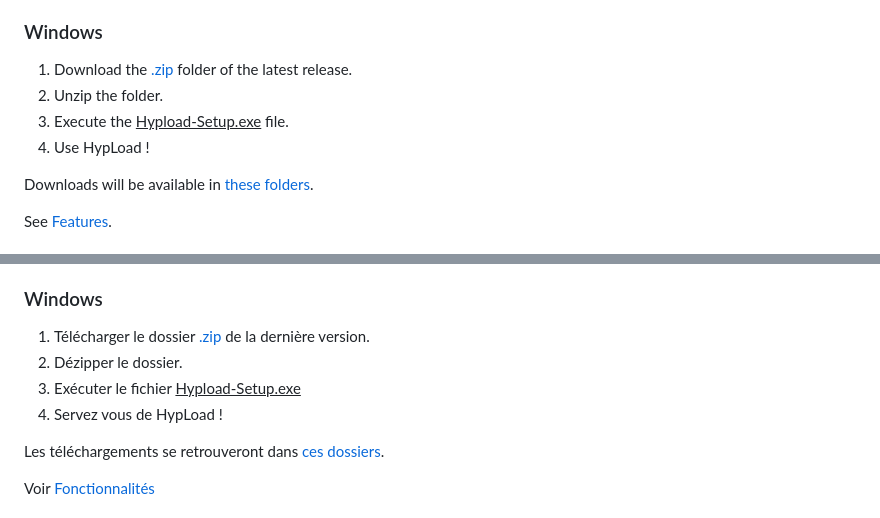
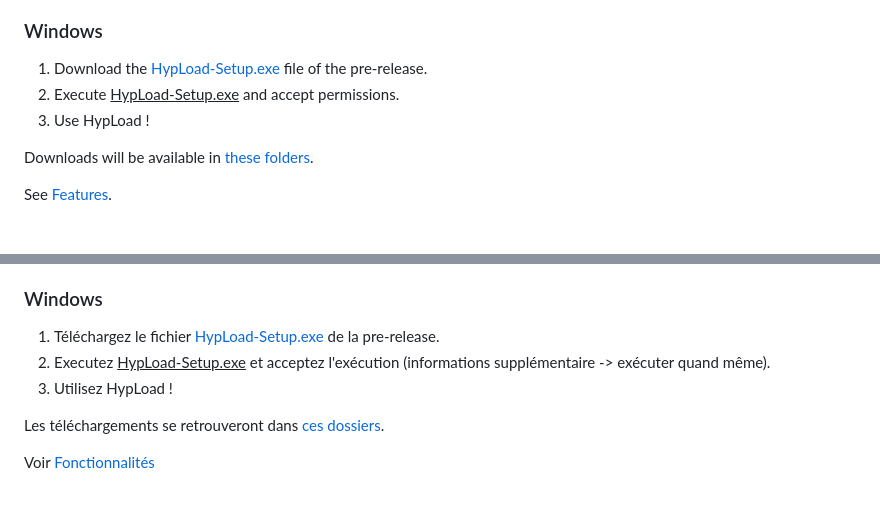
Before and after one commit to Hypocrate-code/HypLoad, a Markdown page: README.md, 2 parts joined by grey strips. Drawn GitHub-style.

```diff
--- a/README.md
+++ b/README.md
@@ -34,10 +34,9 @@ Acts as a clean GUI for [yt-dlp](https://github.com/yt-dlp/yt-dlp).
 
 ### <a id="en-win">Windows</a>
 
-1. Download the <a href="https://github.com/Hypocrate-code/HypLoad/releases/download/v.1.0.0/windows" target="blank">.zip</a> folder of the latest release.
-2. Unzip the folder.
-3. Execute the <u>Hypload-Setup.exe</u> file.
-4. Use HypLoad !
+1. Download the <a href="https://github.com/Hypocrate-code/HypLoad/raw/refs/heads/main/out/make/squirrel.windows/x64/HypLoad-1.0.0%20Setup.exe?download=">HypLoad-Setup.exe</a> file of the pre-release.
+2. Execute <u>HypLoad-Setup.exe</u> and accept permissions.
+3. Use HypLoad !
 
 Downloads will be available in [these folders](#en-folders).
 
@@ -205,10 +204,9 @@ Sert d'interface pour [yt-dlp](https://github.com/yt-dlp/yt-dlp) (inclus).
 
 ### <a id="fr-win">Windows</a>
 
-1. Télécharger le dossier <a href="https://github.com/Hypocrate-code/HypLoad/releases/download/v.1.0.0/windows" target="blank">.zip</a> de la dernière version.
-2. Dézipper le dossier.
-3. Exécuter le fichier <u>Hypload-Setup.exe</u>
-4. Servez vous de HypLoad !
+1. Téléchargez le fichier <a href="https://github.com/Hypocrate-code/HypLoad/raw/refs/heads/main/out/make/squirrel.windows/x64/HypLoad-1.0.0%20Setup.exe?download=">HypLoad-Setup.exe</a> de la pre-release.
+2. Executez <u>HypLoad-Setup.exe</u> et acceptez l'exécution (informations supplémentaire -> exécuter quand même).
+3. Utilisez HypLoad !
 
 Les téléchargements se retrouveront dans [ces dossiers](#fr-folders).
 
```
